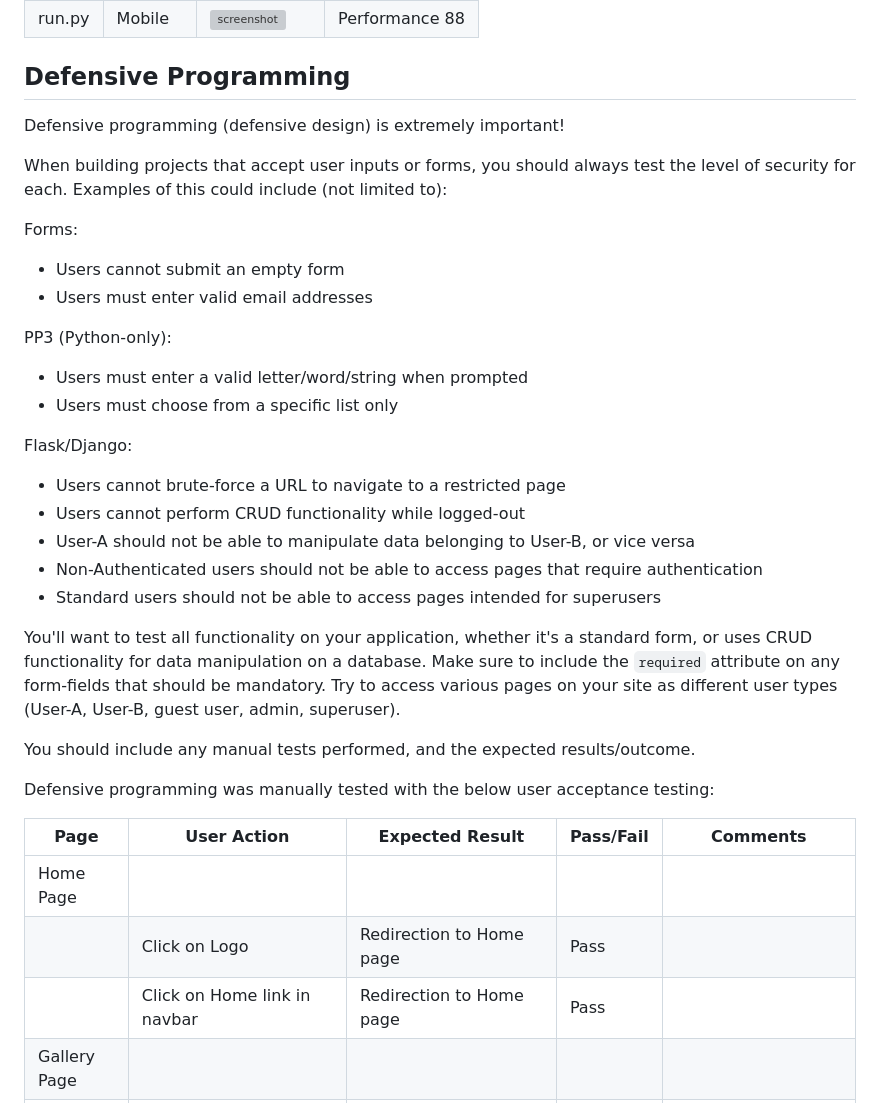
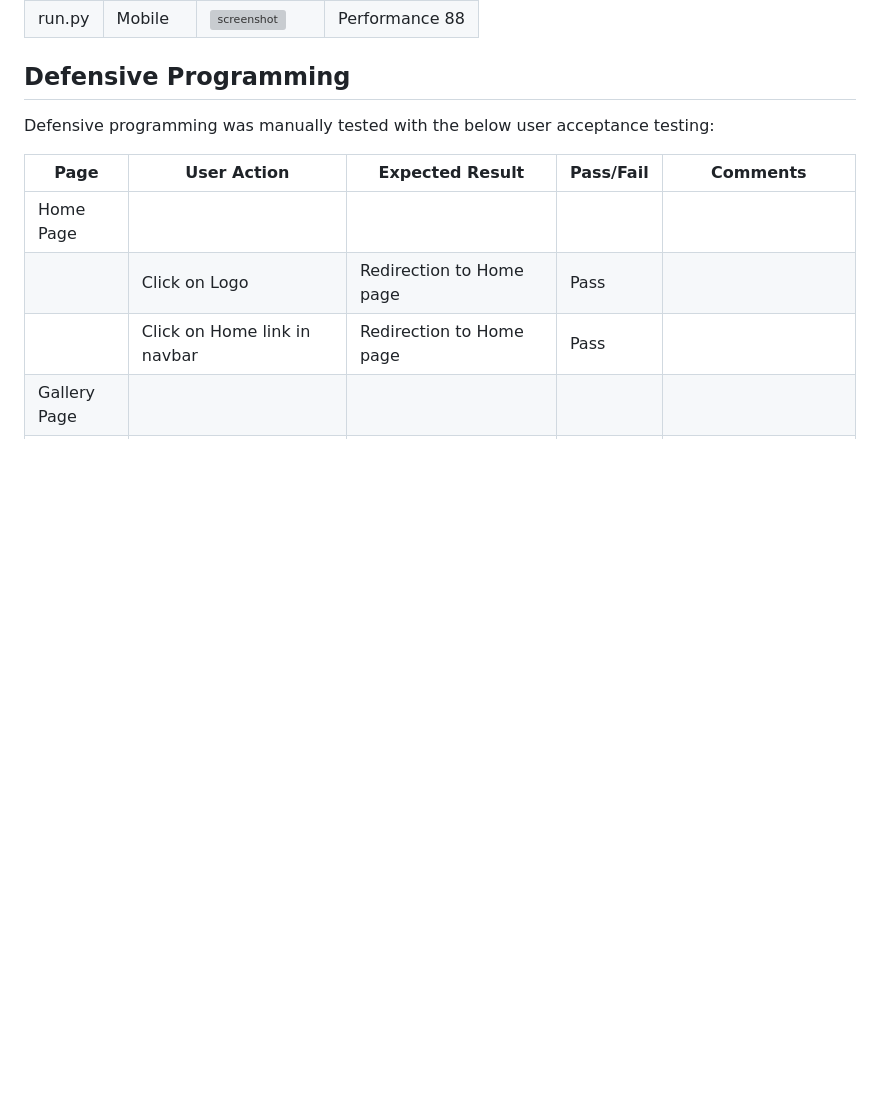
Before and after one commit to ogc1231/puzzle-pyramid, a Markdown page: TESTING.md, the part around the change printed below. Rendered like a GitHub page; blank space fills up the shorter version; grey boxes are pictures that could not be loaded.

```diff
--- a/TESTING.md
+++ b/TESTING.md
@@ -29,32 +29,6 @@ I've tested my deployed project using the Lighthouse Audit tool to check for any
 
 ## Defensive Programming
 
-Defensive programming (defensive design) is extremely important!
-
-When building projects that accept user inputs or forms, you should always test the level of security for each.
-Examples of this could include (not limited to):
-
-Forms:
-- Users cannot submit an empty form
-- Users must enter valid email addresses
-
-PP3 (Python-only):
-- Users must enter a valid letter/word/string when prompted
-- Users must choose from a specific list only
-
-Flask/Django:
-- Users cannot brute-force a URL to navigate to a restricted page
-- Users cannot perform CRUD functionality while logged-out
-- User-A should not be able to manipulate data belonging to User-B, or vice versa
-- Non-Authenticated users should not be able to access pages that require authentication
-- Standard users should not be able to access pages intended for superusers
-
-You'll want to test all functionality on your application, whether it's a standard form,
-or uses CRUD functionality for data manipulation on a database.
-Make sure to include the `required` attribute on any form-fields that should be mandatory.
-Try to access various pages on your site as different user types (User-A, User-B, guest user, admin, superuser).
-
-You should include any manual tests performed, and the expected results/outcome.
 
 Defensive programming was manually tested with the below user acceptance testing:
 
```
Also changed, not shown: other parts of TESTING.md (+10 -13 lines).
